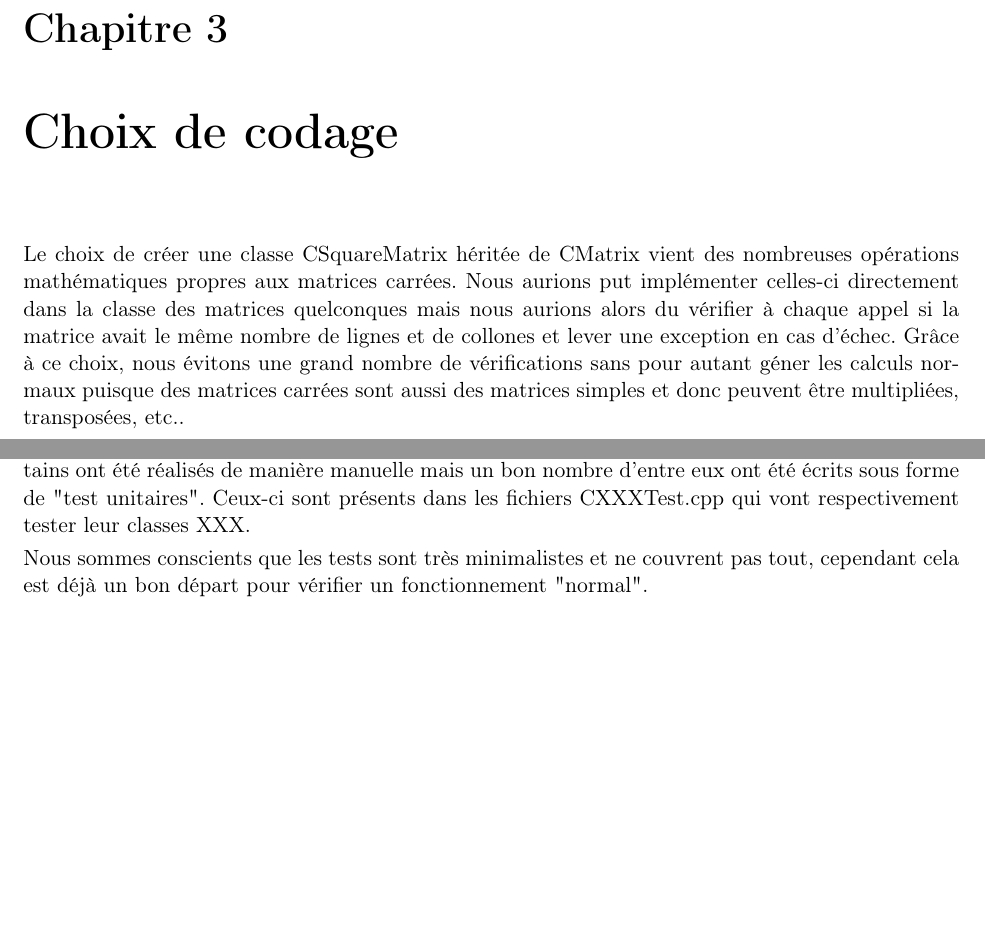
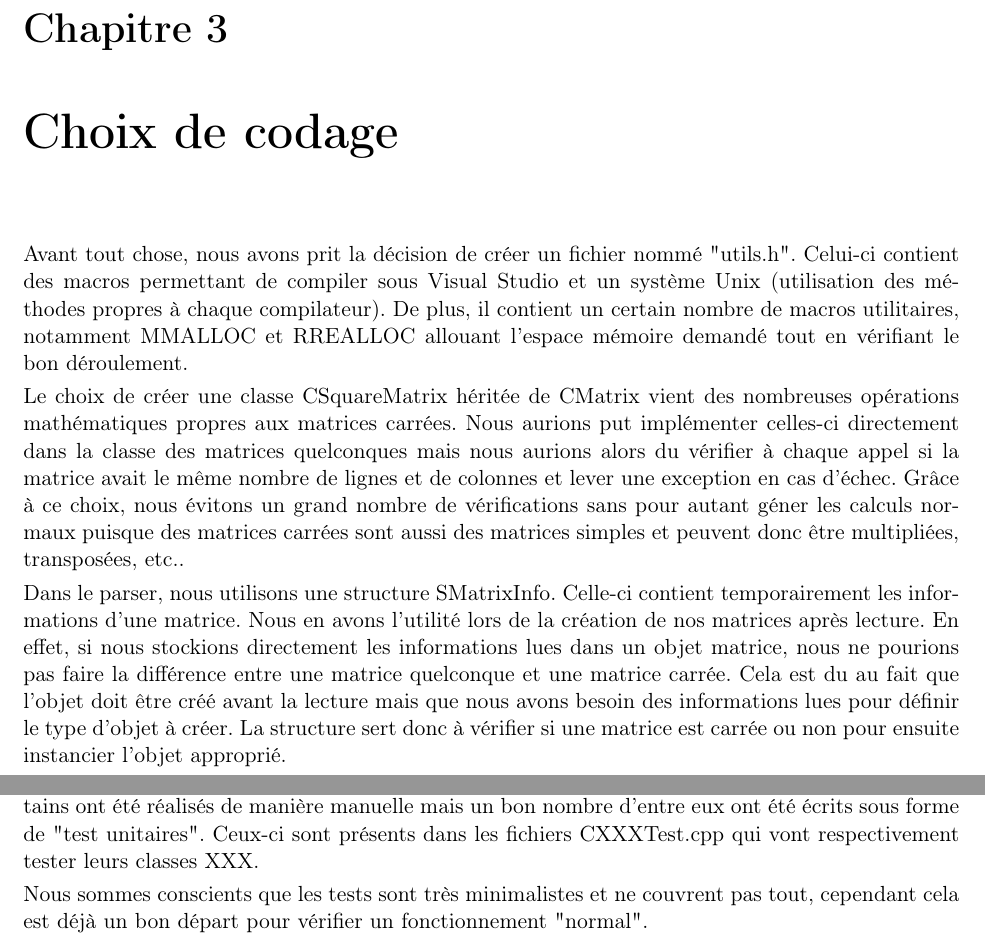
Before and after one commit to RakSrinaNa/DI3---Projet-CPP, a LaTeX document (ProjetMatrice/Rapport/Rapport.tex): two parts of pages 6 and 7 of 9, joined at a grey line, cut so that both start at the same text, the shorter picture padded with empty space. Compiled offline with pdfLaTeX.

Commit message:
push rapport

```diff
--- a/ProjetMatrice/Rapport/Rapport.tex
+++ b/ProjetMatrice/Rapport/Rapport.tex
@@ -45,13 +45,18 @@
 		Afin de pouvoir lire des matrices externes au programme, nous avons implémenté une classe statique CMatrixParser. Cette dernière lira un fichier texte du format indiqué et renverra au choix, une matrice ou une matrice carrée. Pour réaliser cela, cette dernière s'appuie sur une énumération et une structure. L'énumération eMatrixType permet de faire la transition entre le type de la matrice écrite dans le fichier et le type du language. La structure sMatrixInfo stocke de manière temporaire les informations de la matrice lues dans le fichier.
 
 	\chapter{Choix de codage}
-		Le choix de créer une classe CSquareMatrix héritée de CMatrix vient des nombreuses opérations mathématiques propres aux matrices carrées. Nous aurions put implémenter celles-ci directement dans la classe des matrices quelconques mais nous aurions alors du vérifier à chaque appel si la matrice avait le même nombre de lignes et de collones et lever une exception en cas d'échec.
-		Grâce à ce choix, nous évitons une grand nombre de vérifications sans pour autant géner les calculs normaux puisque des matrices carrées sont aussi des matrices simples et donc peuvent être multipliées, transposées, etc..
+		Avant tout chose, nous avons prit la décision de créer un fichier nommé "utils.h". Celui-ci contient des macros permettant de compiler sous Visual Studio et un système Unix (utilisation des méthodes propres à chaque compilateur). De plus, il contient un certain nombre de macros utilitaires, notamment MMALLOC et RREALLOC allouant l'espace mémoire demandé tout en vérifiant le bon déroulement.
+
+		Le choix de créer une classe CSquareMatrix héritée de CMatrix vient des nombreuses opérations mathématiques propres aux matrices carrées. Nous aurions put implémenter celles-ci directement dans la classe des matrices quelconques mais nous aurions alors du vérifier à chaque appel si la matrice avait le même nombre de lignes et de colonnes et lever une exception en cas d'échec.
+		Grâce à ce choix, nous évitons un grand nombre de vérifications sans pour autant géner les calculs normaux puisque des matrices carrées sont aussi des matrices simples et peuvent donc être multipliées, transposées, etc..
+
+
 
 		%Parser why sMatrixInfo?
+		Dans le parser, nous utilisons une structure SMatrixInfo. Celle-ci contient temporairement les informations d'une matrice. Nous en avons l'utilité lors de la création de nos matrices après lecture. En effet, si nous stockions directement les informations lues dans un objet matrice, nous ne pourions pas faire la différence entre une matrice quelconque et une matrice carrée. Cela est du au fait que l'objet doit être créé avant la lecture mais que nous avons besoin des informations lues pour définir le type d'objet à créer. La structure sert donc à vérifier si une matrice est carrée ou non pour ensuite instancier l'objet approprié.
 
 	\chapter{Tests effectués}
-		Afin de pouvoir valider le fonctionnement de notre code, nous avons réalisé de nombreux tests. Certains ont été réalisés de manière manuelle mais un bon nombre d'entre eux ont été écrits sous forme de "test unitaires". Ceux-ci sont présents dans les fichiers CXXXTest.cpp qui vont respectivement tester leur classes XXX.
+		Afin de pouvoir valider le fonctionnement de notre code, nous avons réalisé de nombreux tests. Certains ont été réalisés de manière manuelle mais un bon nombre d'entre eux ont été écrits sous forme de "test unitaires". Ceux-ci sont présents dans les fichiers CXXXTest.cpp qui vont respectivement tester leurs classes XXX.
 
 		Nous sommes conscients que les tests sont très minimalistes et ne couvrent pas tout, cependant cela est déjà un bon départ pour vérifier un fonctionnement "normal".
 
```
Also changed, not shown: ProjetMatrice/Rapport/Rapport.tex (6 more changed lines).
